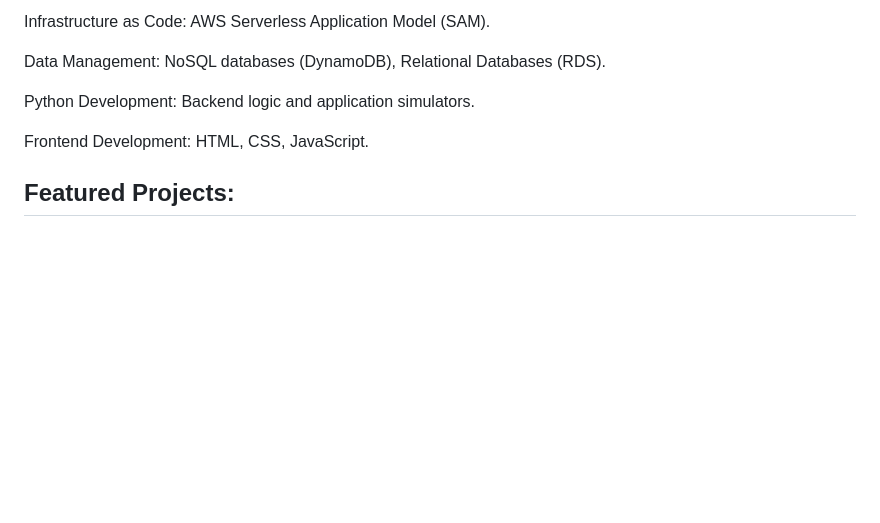
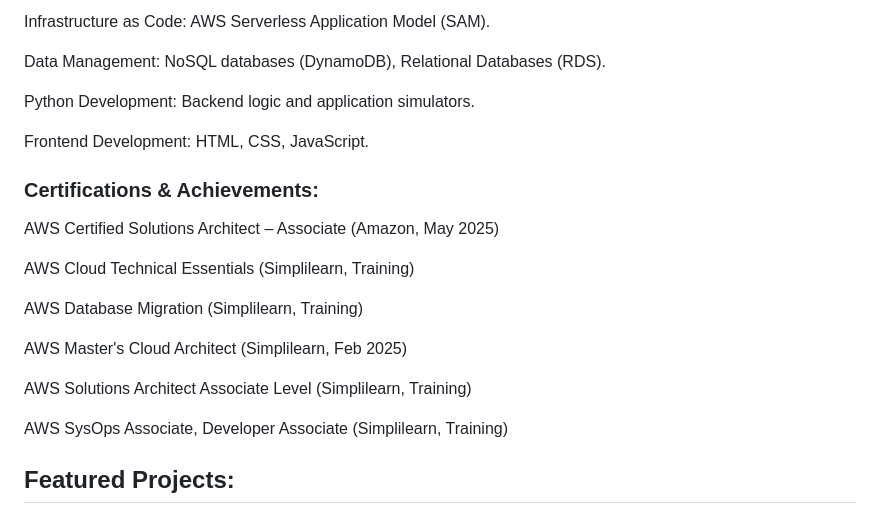
Before and after one commit to iamkjn/iamkjn, a Markdown page: README.md, the part around the change. Drawn GitHub-style; blank space fills up the shorter version.

```diff
--- a/README.md
+++ b/README.md
@@ -47,6 +47,20 @@ Python Development: Backend logic and application simulators.
 
 Frontend Development: HTML, CSS, JavaScript.
 
+### Certifications & Achievements:
+AWS Certified Solutions Architect – Associate (Amazon, May 2025)
+
+AWS Cloud Technical Essentials (Simplilearn, Training)
+
+AWS Database Migration (Simplilearn, Training)
+
+AWS Master's Cloud Architect (Simplilearn, Feb 2025)
+
+AWS Solutions Architect Associate Level (Simplilearn, Training)
+
+AWS SysOps Associate, Developer Associate (Simplilearn, Training)
+
+
 ## Featured Projects:
 ### 1. EC2 Monitoring & IAM Access Management
 This project demonstrates essential operational practices on AWS: monitoring EC2 instance performance with CloudWatch alarms and managing user access securely with IAM Groups and Users. It showcases how to set up proactive alerts for infrastructure health and define granular permissions for cloud resources.
```
